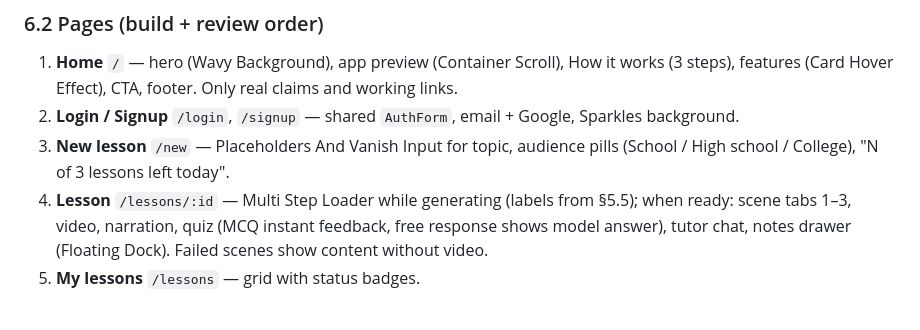
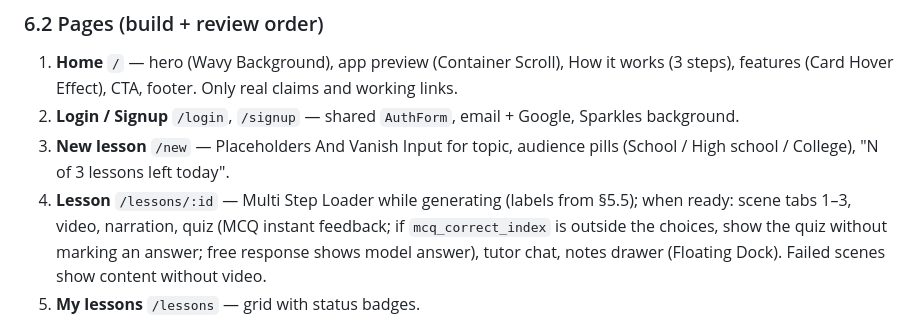
Before and after one commit to dhruvHhh/Lerno.ai, a Markdown page: docs/specs/2026-09-25-lerno-v1-design.md, the part around the change. GitHub-like rendering.

Commit message:
docs: note quiz index guard for frontend

```diff
--- a/docs/specs/2026-09-25-lerno-v1-design.md
+++ b/docs/specs/2026-09-25-lerno-v1-design.md
@@ -172,7 +172,7 @@ Env: `VITE_SUPABASE_URL`, `VITE_SUPABASE_ANON_KEY`, `VITE_API_URL`.
 3. **New lesson** `/new` — Placeholders And Vanish Input for topic, audience pills
    (School / High school / College), "N of 3 lessons left today".
 4. **Lesson** `/lessons/:id` — Multi Step Loader while generating (labels from §5.5);
-   when ready: scene tabs 1–3, video, narration, quiz (MCQ instant feedback, free response shows
+   when ready: scene tabs 1–3, video, narration, quiz (MCQ instant feedback; if `mcq_correct_index` is outside the choices, show the quiz without marking an answer; free response shows
    model answer), tutor chat, notes drawer (Floating Dock). Failed scenes show content without video.
 5. **My lessons** `/lessons` — grid with status badges.
 
```
